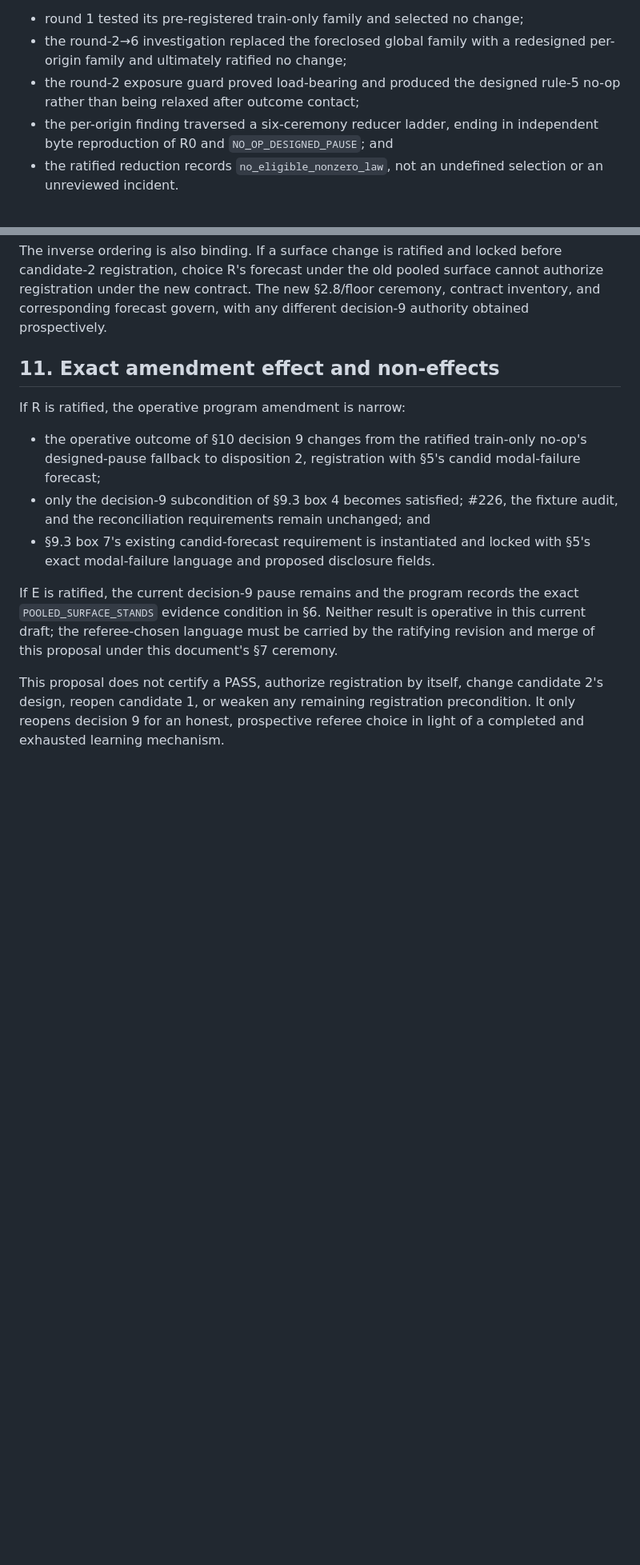
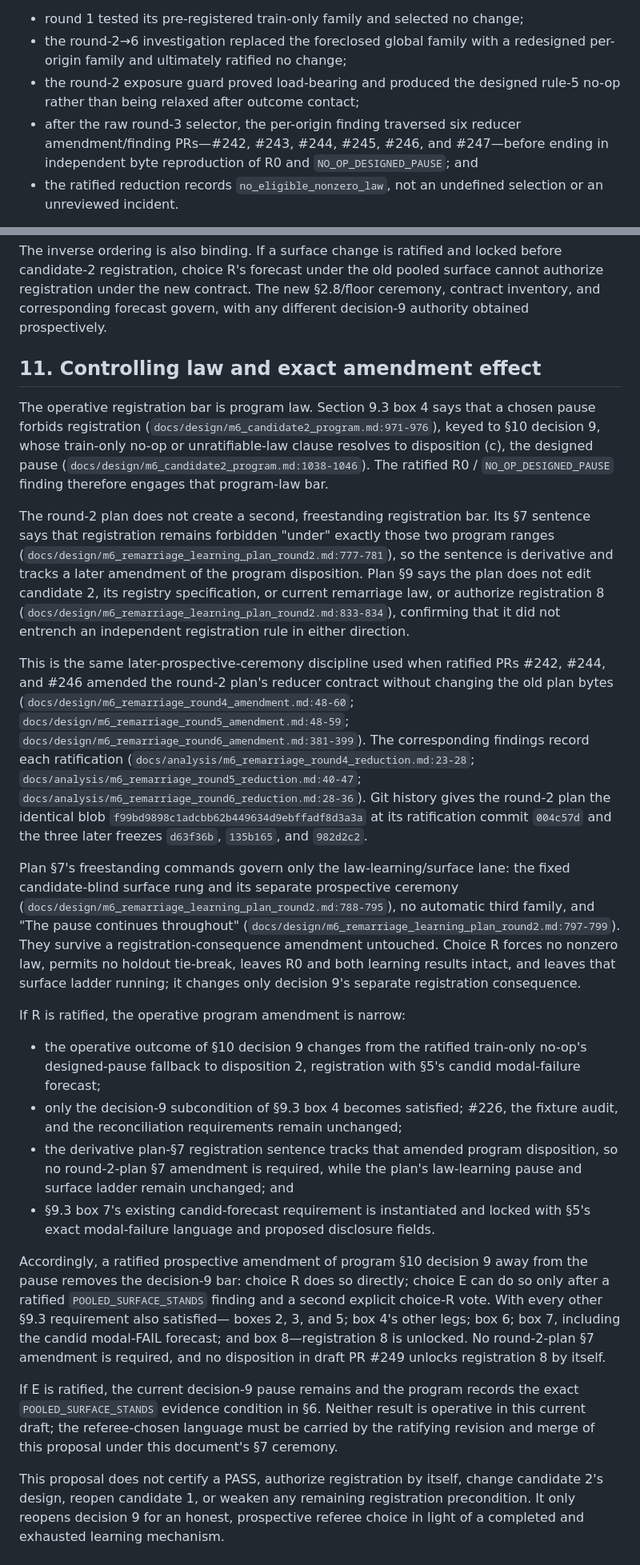
Before and after one commit to PolicyEngine/populace-dynamics, a Markdown page: docs/design/m6_candidate2_decision9_readjudication.md, 2 parts joined by grey strips. Shown at 80% size. Drawn GitHub-style; blank space fills up the shorter version.

Commit message:
Resolve decision-9 referee verdict
Co-Authored-By: Codex gpt-5.6-sol <noreply@openai.com>

```diff
--- a/docs/design/m6_candidate2_decision9_readjudication.md
+++ b/docs/design/m6_candidate2_decision9_readjudication.md
@@ -74,8 +88,10 @@ The authorized ladder is completed and ratified:
   redesigned per-origin family and ultimately ratified no change;
 - the round-2 exposure guard proved load-bearing and produced the designed
   rule-5 no-op rather than being relaxed after outcome contact;
-- the per-origin finding traversed a six-ceremony reducer ladder, ending in
-  independent byte reproduction of R0 and `NO_OP_DESIGNED_PAUSE`; and
+- after the raw round-3 selector, the per-origin finding traversed six reducer
+  amendment/finding PRs—#242, #243, #244, #245, #246, and #247—before
+  ending in independent byte reproduction of R0 and
+  `NO_OP_DESIGNED_PAUSE`; and
 - the ratified reduction records `no_eligible_nonzero_law`, not an undefined
   selection or an unreviewed incident.
 
@@ -294,7 +334,49 @@ pooled surface cannot authorize registration under the new contract.  The new
 §2.8/floor ceremony, contract inventory, and corresponding forecast govern,
 with any different decision-9 authority obtained prospectively.
 
-## 11. Exact amendment effect and non-effects
+## 11. Controlling law and exact amendment effect
+
+The operative registration bar is program law.  Section 9.3 box 4 says that a
+chosen pause forbids registration
+(`docs/design/m6_candidate2_program.md:971-976`), keyed to §10 decision 9,
+whose train-only no-op or unratifiable-law clause resolves to disposition (c),
+the designed pause (`docs/design/m6_candidate2_program.md:1038-1046`).  The
+ratified R0 / `NO_OP_DESIGNED_PAUSE` finding therefore engages that
+program-law bar.
+
+The round-2 plan does not create a second, freestanding registration bar.  Its
+§7 sentence says that registration remains forbidden "under" exactly those
+two program ranges
+(`docs/design/m6_remarriage_learning_plan_round2.md:777-781`), so the sentence
+is derivative and tracks a later amendment of the program disposition.  Plan
+§9 says the plan does not edit candidate 2, its registry specification, or
+current remarriage law, or authorize registration 8
+(`docs/design/m6_remarriage_learning_plan_round2.md:833-834`), confirming that
+it did not entrench an independent registration rule in either direction.
+
+This is the same later-prospective-ceremony discipline used when ratified PRs
+#242, #244, and #246 amended the round-2 plan's reducer contract without
+changing the old plan bytes
+(`docs/design/m6_remarriage_round4_amendment.md:48-60`;
+`docs/design/m6_remarriage_round5_amendment.md:48-59`;
+`docs/design/m6_remarriage_round6_amendment.md:381-399`).
+The corresponding findings record each ratification
+(`docs/analysis/m6_remarriage_round4_reduction.md:23-28`;
+`docs/analysis/m6_remarriage_round5_reduction.md:40-47`;
+`docs/analysis/m6_remarriage_round6_reduction.md:28-36`).  Git history gives
+the round-2 plan the identical blob
+`f99bd9898c1adcbb62b449634d9ebffadf8d3a3a` at its ratification commit
+`004c57d` and the three later freezes `d63f36b`, `135b165`, and `982d2c2`.
+
+Plan §7's freestanding commands govern only the law-learning/surface lane:
+the fixed candidate-blind surface rung and its separate prospective ceremony
+(`docs/design/m6_remarriage_learning_plan_round2.md:788-795`), no automatic
+third family, and "The pause continues throughout"
+(`docs/design/m6_remarriage_learning_plan_round2.md:797-799`).  They survive a
+registration-consequence amendment untouched.  Choice R forces no nonzero
+law, permits no holdout tie-break, leaves R0 and both learning results intact,
+and leaves that surface ladder running; it changes only decision 9's separate
+registration consequence.
 
 If R is ratified, the operative program amendment is narrow:
 
@@ -302,9 +384,21 @@ If R is ratified, the operative program amendment is narrow:
   no-op's designed-pause fallback to disposition 2, registration with §5's
   candid modal-failure forecast;
 - only the decision-9 subcondition of §9.3 box 4 becomes satisfied; #226, the
-  fixture audit, and the reconciliation requirements remain unchanged; and
+  fixture audit, and the reconciliation requirements remain unchanged;
+- the derivative plan-§7 registration sentence tracks that amended program
+  disposition, so no round-2-plan §7 amendment is required, while the plan's
+  law-learning pause and surface ladder remain unchanged; and
 - §9.3 box 7's existing candid-forecast requirement is instantiated and locked
   with §5's exact modal-failure language and proposed disclosure fields.
+
+Accordingly, a ratified prospective amendment of program §10 decision 9 away
+from the pause removes the decision-9 bar: choice R does so directly; choice E
+can do so only after a ratified `POOLED_SURFACE_STANDS` finding and a second
+explicit choice-R vote.  With every other §9.3 requirement also satisfied—
+boxes 2, 3, and 5; box 4's other legs; box 6; box 7, including the candid
+modal-FAIL forecast; and box 8—registration 8 is unlocked.  No round-2-plan
+§7 amendment is required, and no disposition in draft PR #249 unlocks
+registration 8 by itself.
 
 If E is ratified, the current decision-9 pause remains and the program records
 the exact `POOLED_SURFACE_STANDS` evidence condition in §6.  Neither result is
```
Also changed, not shown: other parts of docs/design/m6_candidate2_decision9_readjudication.md (+38 -0 lines).
